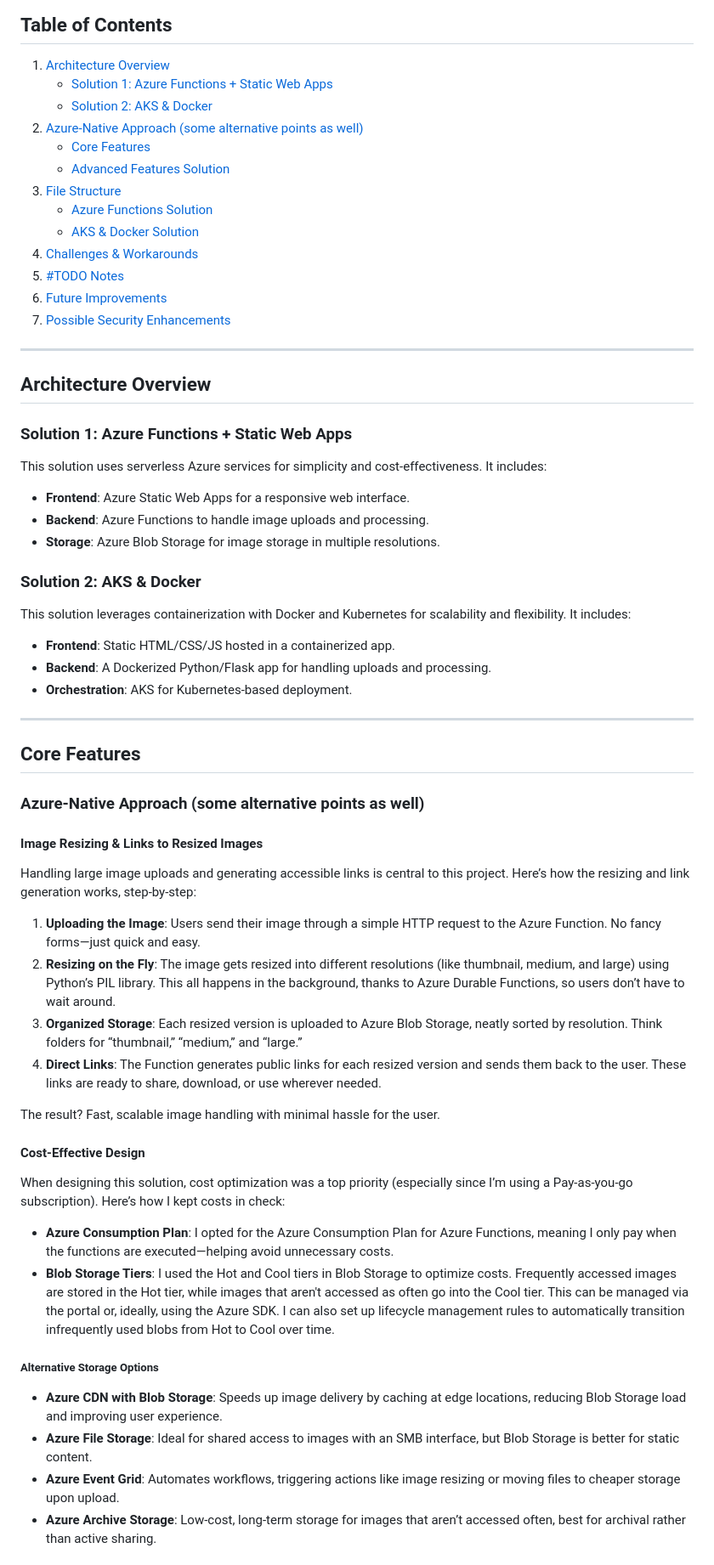
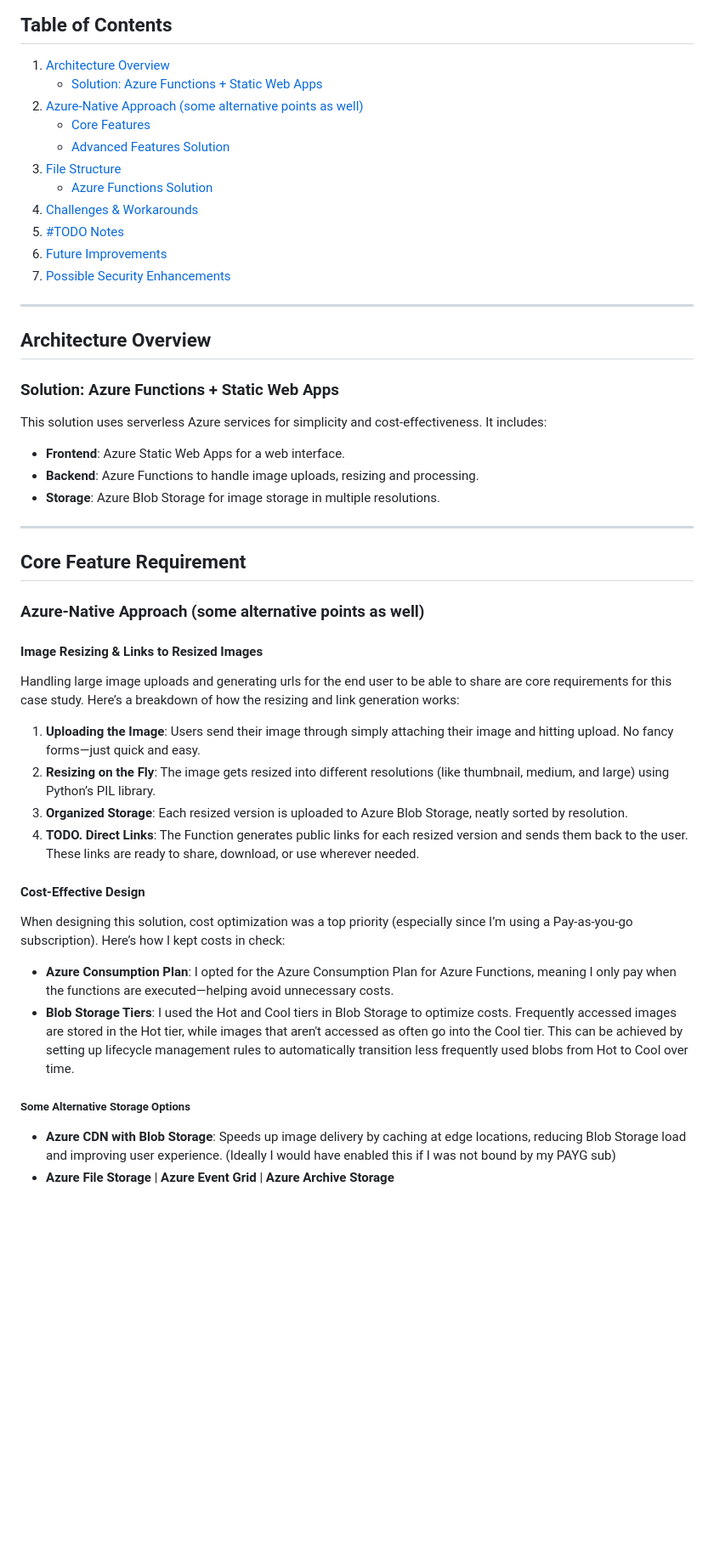
Before and after one commit to WiseOldTurtle/ImageSharingPlatform, a Markdown page: README.md, the part around the change printed below. Shown: that part at 85% size. GitHub-like rendering; blank space fills up the shorter version.

```diff
--- a/README.md
+++ b/README.md
@@ -7,14 +7,12 @@ This project demonstrates a cost-effective, scalable, and secure image-sharing p
 ## **Table of Contents**
 
 1. [Architecture Overview](#architecture-overview)
-    - [Solution 1: Azure Functions + Static Web Apps](#solution-1-azure-functions--static-web-apps)
-    - [Solution 2: AKS & Docker](#solution-2-aks--docker)
+    - [Solution: Azure Functions + Static Web Apps](#solution-1-azure-functions--static-web-apps)
 2. [Azure-Native Approach (some alternative points as well)](#azure-native-approach-some-alternative-points-as-well)
     - [Core Features](#core-features)
     - [Advanced Features Solution](#advanced-features-solution)
 3. [File Structure](#file-structure)
     - [Azure Functions Solution](#azure-functions-solution)
-    - [AKS & Docker Solution](#aks--docker-solution)
 4. [Challenges & Workarounds](#challenges--workarounds)
 5. [#TODO Notes](#todo-notes)
 6. [Future Improvements](#future-improvements)
@@ -24,47 +22,36 @@ This project demonstrates a cost-effective, scalable, and secure image-sharing p
 
 ## **Architecture Overview**
 
-### **Solution 1: Azure Functions + Static Web Apps**
+### **Solution: Azure Functions + Static Web Apps**
 
 This solution uses serverless Azure services for simplicity and cost-effectiveness. It includes:
-- **Frontend**: Azure Static Web Apps for a responsive web interface.
-- **Backend**: Azure Functions to handle image uploads and processing.
+- **Frontend**: Azure Static Web Apps for a web interface.
+- **Backend**: Azure Functions to handle image uploads, resizing and processing.
 - **Storage**: Azure Blob Storage for image storage in multiple resolutions.
-
-### **Solution 2: AKS & Docker**
-
-This solution leverages containerization with Docker and Kubernetes for scalability and flexibility. It includes:
-- **Frontend**: Static HTML/CSS/JS hosted in a containerized app.
-- **Backend**: A Dockerized Python/Flask app for handling uploads and processing.
-- **Orchestration**: AKS for Kubernetes-based deployment.
 
 ---
 
-## **Core Features**
+## **Core Feature Requirement**
 
 ### **Azure-Native Approach (some alternative points as well)**
 
 #### **Image Resizing & Links to Resized Images**
 
-Handling large image uploads and generating accessible links is central to this project. Here’s how the resizing and link generation works, step-by-step:
+Handling large image uploads and generating urls for the end user to be able to share are core requirements for this case study. Here’s a breakdown of how the resizing and link generation works:
 
-1. **Uploading the Image**: Users send their image through a simple HTTP request to the Azure Function. No fancy forms—just quick and easy.
-2. **Resizing on the Fly**: The image gets resized into different resolutions (like thumbnail, medium, and large) using Python’s PIL library. This all happens in the background, thanks to Azure Durable Functions, so users don’t have to wait around.
-3. **Organized Storage**: Each resized version is uploaded to Azure Blob Storage, neatly sorted by resolution. Think folders for “thumbnail,” “medium,” and “large.”
-4. **Direct Links**: The Function generates public links for each resized version and sends them back to the user. These links are ready to share, download, or use wherever needed.
-
-The result? Fast, scalable image handling with minimal hassle for the user.
+1. **Uploading the Image**: Users send their image through simply attaching their image and hitting upload. No fancy forms—just quick and easy.
+2. **Resizing on the Fly**: The image gets resized into different resolutions (like thumbnail, medium, and large) using Python’s PIL library.
+3. **Organized Storage**: Each resized version is uploaded to Azure Blob Storage, neatly sorted by resolution.
+4. **TODO. Direct Links**: The Function generates public links for each resized version and sends them back to the user. These links are ready to share, download, or use wherever needed.
 
 #### **Cost-Effective Design**
 When designing this solution, cost optimization was a top priority (especially since I’m using a Pay-as-you-go subscription). Here’s how I kept costs in check:
 - **Azure Consumption Plan**: I opted for the Azure Consumption Plan for Azure Functions, meaning I only pay when the functions are executed—helping avoid unnecessary costs.
-- **Blob Storage Tiers**: I used the Hot and Cool tiers in Blob Storage to optimize costs. Frequently accessed images are stored in the Hot tier, while images that aren't accessed as often go into the Cool tier. This can be managed via the portal or, ideally, using the Azure SDK. I can also set up lifecycle management rules to automatically transition infrequently used blobs from Hot to Cool over time.
+- **Blob Storage Tiers**: I used the Hot and Cool tiers in Blob Storage to optimize costs. Frequently accessed images are stored in the Hot tier, while images that aren't accessed as often go into the Cool tier. This can be achieved by setting up lifecycle management rules to automatically transition less frequently used blobs from Hot to Cool over time.
 
-##### **Alternative Storage Options**
+##### **Some Alternative Storage Options**
 
-- **Azure CDN with Blob Storage**: Speeds up image delivery by caching at edge locations, reducing Blob Storage load and improving user experience.
-- **Azure File Storage**: Ideal for shared access to images with an SMB interface, but Blob Storage is better for static content.
-- **Azure Event Grid**: Automates workflows, triggering actions like image resizing or moving files to cheaper storage upon upload.
-- **Azure Archive Storage**: Low-cost, long-term storage for images that aren’t accessed often, best for archival rather than active sharing.
+- **Azure CDN with Blob Storage**: Speeds up image delivery by caching at edge locations, reducing Blob Storage load and improving user experience. (Ideally I would have enabled this if I was not bound by my PAYG sub)
+- **Azure File Storage** | **Azure Event Grid** | **Azure Archive Storage**
 
 
```
Also changed, not shown: other parts of README.md (+24 -23 lines).
